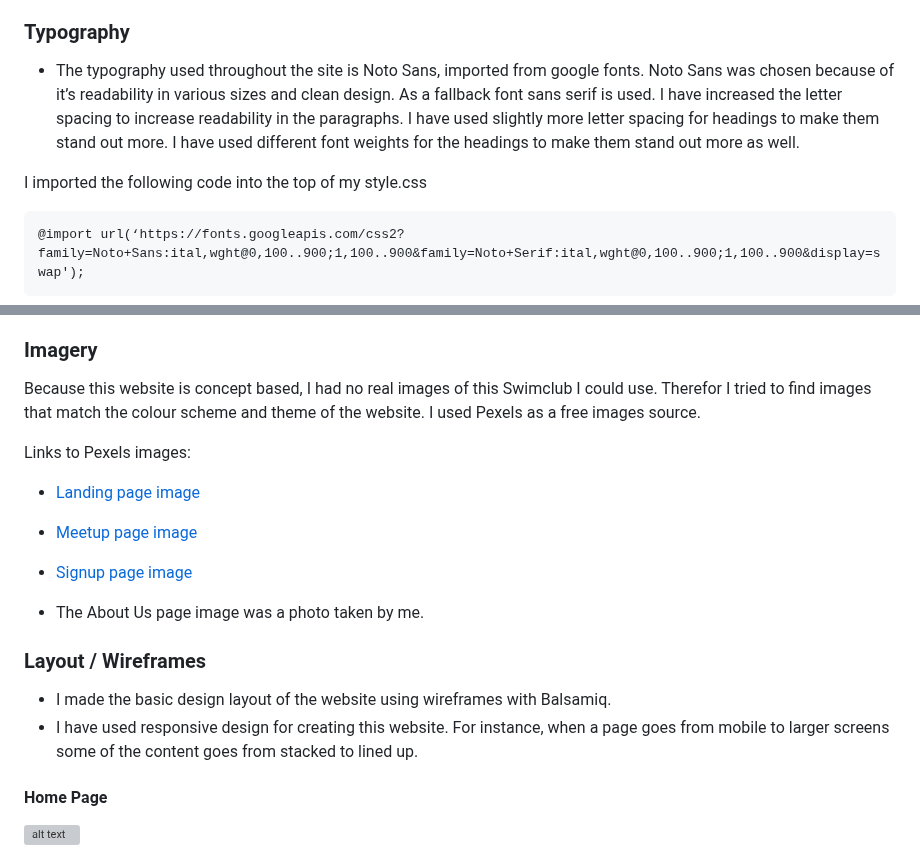
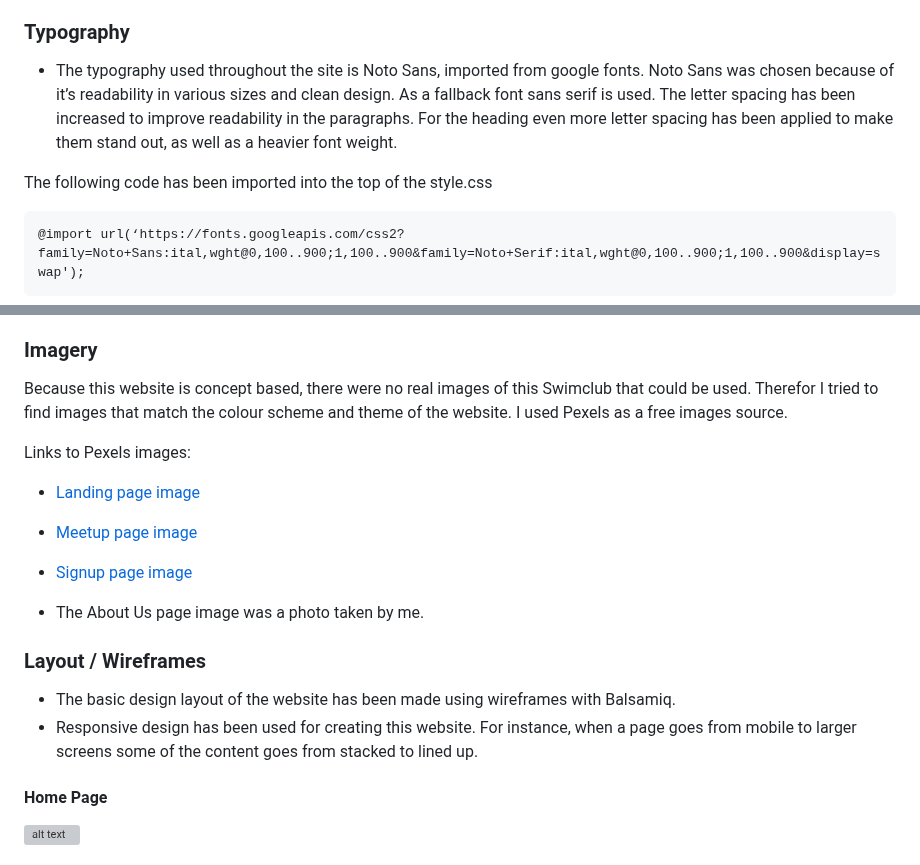
Before and after one commit to LemmenAid/atlantic-dippers, a Markdown page: README.md, 2 parts joined by grey strips. GitHub-like rendering; grey boxes are pictures that could not be loaded.

Commit message:
Add text to design section README

```diff
--- a/README.md
+++ b/README.md
@@ -60,9 +60,9 @@ To unite cold water dippers in the area of Renvyle, Connemara. Cold water dippin
 
 ### Typography
 
-* The typography used throughout the site is Noto Sans, imported from google fonts. Noto Sans was chosen because of it’s readability in various sizes and clean design. As a fallback font sans serif is used. I have increased the letter spacing to increase readability in the paragraphs. I have used slightly more letter spacing for headings to make them stand out more. I have used different font weights for the headings to make them stand out more as well.
+* The typography used throughout the site is Noto Sans, imported from google fonts. Noto Sans was chosen because of it’s readability in various sizes and clean design. As a fallback font sans serif is used. The letter spacing has been increased to improve readability in the paragraphs. For the heading even more letter spacing has been applied to make them stand out, as well as a heavier font weight.
 
-I imported the following code into the top of my style.css
+The following code has been imported into the top of the style.css
 
     @import url(‘https://fonts.googleapis.com/css2?family=Noto+Sans:ital,wght@0,100..900;1,100..900&family=Noto+Serif:ital,wght@0,100..900;1,100..900&display=swap');
 
@@ -77,7 +77,7 @@ I imported the following code into the top of my style.css
 
 ### Imagery
 
-Because this website is concept based, I had no real images of this Swimclub I could use. Therefor I tried to find images that match the colour scheme and theme of the website. I used Pexels as a free images source.
+Because this website is concept based, there were no real images of this Swimclub that could be used. Therefor I tried to find images that match the colour scheme and theme of the website. I used Pexels as a free images source.
 
 Links to Pexels images:
 
@@ -90,8 +90,8 @@ Links to Pexels images:
 
 ### Layout / Wireframes
 
-* I made the basic design layout of the website using wireframes with Balsamiq.
-* I have used responsive design for creating this website. For instance, when a page goes from mobile to larger screens some of the content goes from stacked to lined up.
+* The basic design layout of the website has been made using wireframes with Balsamiq.
+* Responsive design has been used for creating this website. For instance, when a page goes from mobile to larger screens some of the content goes from stacked to lined up.
 
 #### Home Page
 ![alt text](README-files/wireframe-main.png)<br>
```
